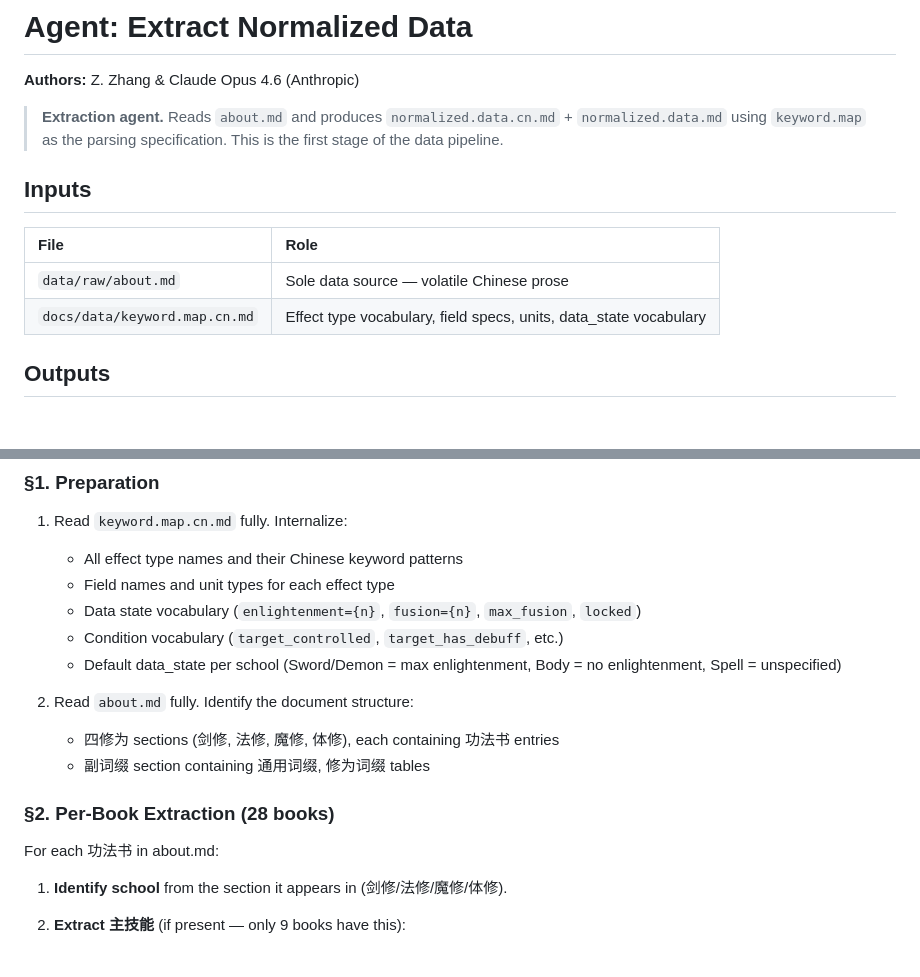
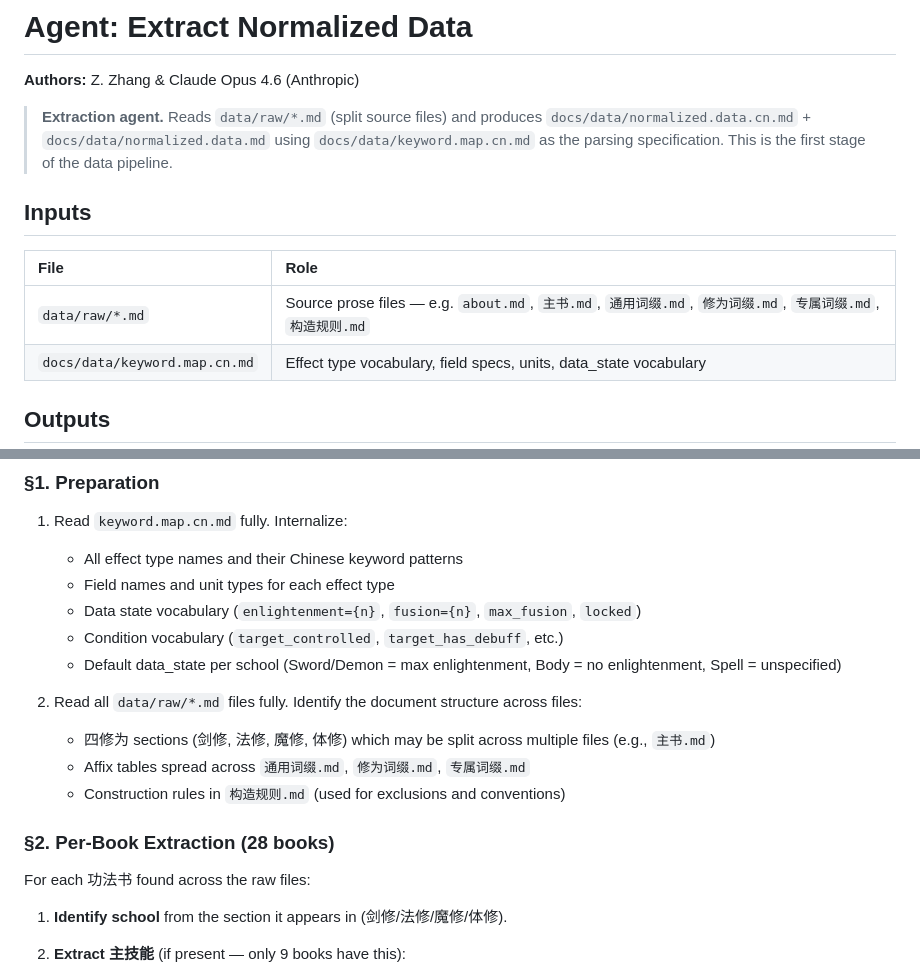
Before and after one commit to zhifengzhang-sz/divine-book, a Markdown page: .claude/commands/extract.md, 2 parts joined by grey strips. Drawn GitHub-style; blank space fills up the shorter version.

Commit message:
docs(extract): update extraction spec to use data/raw/*.md split inputs

```diff
--- a/.claude/commands/extract.md
+++ b/.claude/commands/extract.md
@@ -2,13 +2,13 @@
 
 **Authors:** Z. Zhang & Claude Opus 4.6 (Anthropic)
 
-> **Extraction agent.** Reads `about.md` and produces `normalized.data.cn.md` + `normalized.data.md` using `keyword.map` as the parsing specification. This is the first stage of the data pipeline.
+> **Extraction agent.** Reads `data/raw/*.md` (split source files) and produces `docs/data/normalized.data.cn.md` + `docs/data/normalized.data.md` using `docs/data/keyword.map.cn.md` as the parsing specification. This is the first stage of the data pipeline.
 
 ## Inputs
 
 | File | Role |
 |:---|:---|
-| `data/raw/about.md` | Sole data source — volatile Chinese prose |
+| `data/raw/*.md` | Source prose files — e.g. `about.md`, `主书.md`, `通用词缀.md`, `修为词缀.md`, `专属词缀.md`, `构造规则.md` |
 | `docs/data/keyword.map.cn.md` | Effect type vocabulary, field specs, units, data_state vocabulary |
 
 ## Outputs
@@ -29,13 +29,14 @@
    - Condition vocabulary (`target_controlled`, `target_has_debuff`, etc.)
    - Default data_state per school (Sword/Demon = max enlightenment, Body = no enlightenment, Spell = unspecified)
 
-2. Read `about.md` fully. Identify the document structure:
-   - 四修为 sections (剑修, 法修, 魔修, 体修), each containing 功法书 entries
-   - 副词缀 section containing 通用词缀, 修为词缀 tables
+2. Read all `data/raw/*.md` files fully. Identify the document structure across files:
+   - 四修为 sections (剑修, 法修, 魔修, 体修) which may be split across multiple files (e.g., `主书.md`)
+   - Affix tables spread across `通用词缀.md`, `修为词缀.md`, `专属词缀.md`
+   - Construction rules in `构造规则.md` (used for exclusions and conventions)
 
 ### §2. Per-Book Extraction (28 books)
 
-For each 功法书 in about.md:
+For each 功法书 found across the raw files:
 
 1. **Identify school** from the section it appears in (剑修/法修/魔修/体修).
 
```
